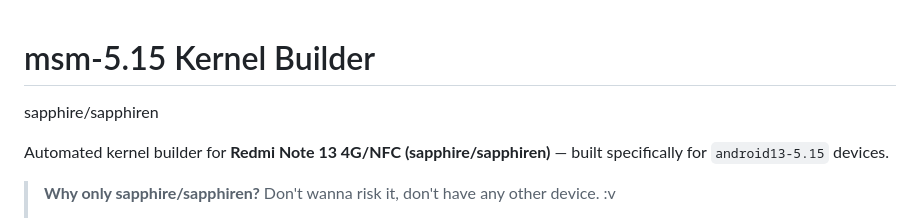
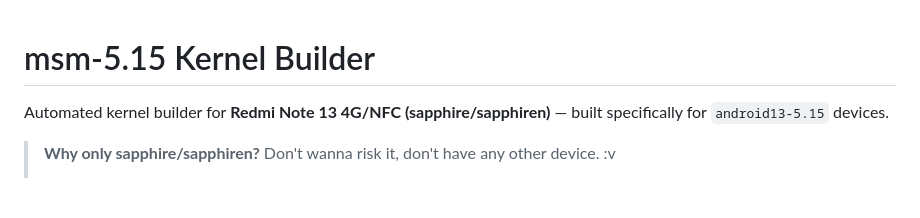
Before and after one commit to yurika-sudo/kernel_sapphire_SM6225, a Markdown page: README.md, the part around the change. GitHub-like rendering; blank space fills up the shorter version.

Commit message:
Update README to remove device reference
Removed unnecessary device reference from README.

```diff
--- a/README.md
+++ b/README.md
@@ -1,5 +1,4 @@
 # msm-5.15 Kernel Builder
-sapphire/sapphiren
 
 Automated kernel builder for **Redmi Note 13 4G/NFC (sapphire/sapphiren)** — built specifically for `android13-5.15` devices.
 
```
